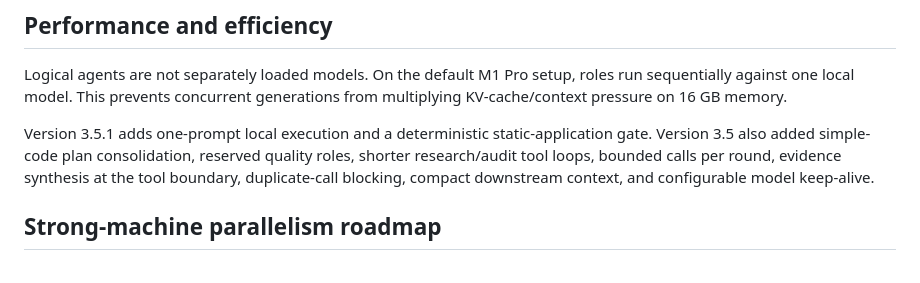
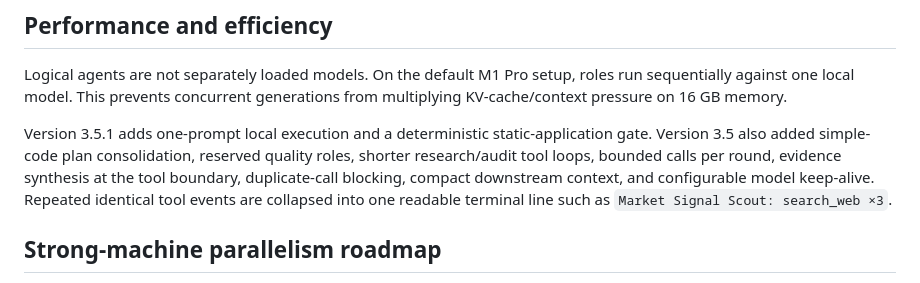
Before and after one commit to WeAreTheArtMakers/modAI, a Markdown page: README.md, the part around the change. Drawn GitHub-style.

```diff
--- a/README.md
+++ b/README.md
@@ -540,7 +540,8 @@ Version 3.5.1 adds one-prompt local execution and a deterministic static-applica
 gate. Version 3.5 also added simple-code plan consolidation, reserved quality roles, shorter
 research/audit tool loops, bounded calls per round, evidence synthesis at the tool
 boundary, duplicate-call blocking, compact downstream context, and configurable
-model keep-alive.
+model keep-alive. Repeated identical tool events are collapsed into one readable
+terminal line such as `Market Signal Scout: search_web ×3`.
 
 ## Strong-machine parallelism roadmap
 
```
